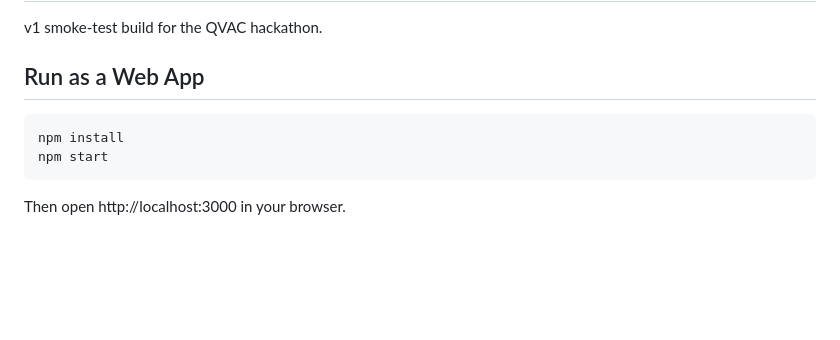
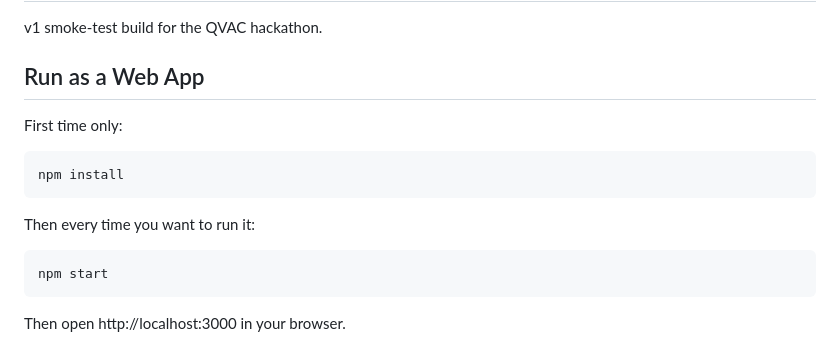
Before and after one commit to bigyan-codes/alibi, a Markdown page: README.md, the part around the change. Rendered like a GitHub page; blank space fills up the shorter version.

Commit message:
Clarify install vs start in README

````diff
--- a/README.md
+++ b/README.md
@@ -85,8 +85,15 @@ v1 smoke-test build for the QVAC hackathon.
 
 ## Run as a Web App
 
+First time only:
+
 ```bash
 npm install
+```
+
+Then every time you want to run it:
+
+```bash
 npm start
 ```
 
````
